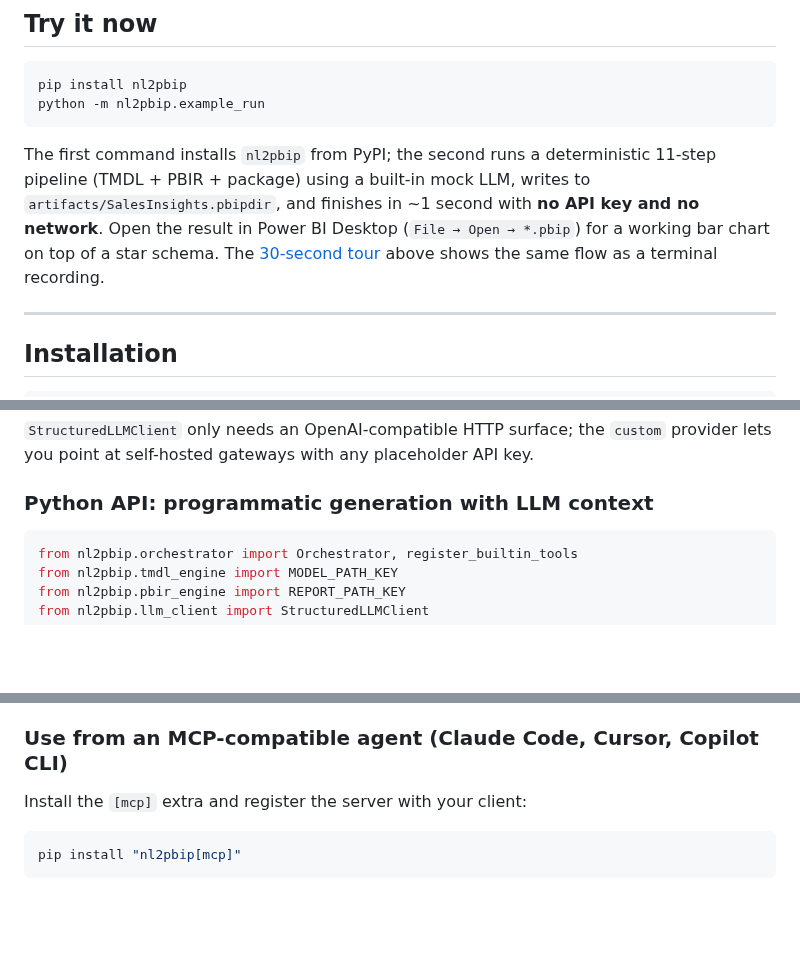
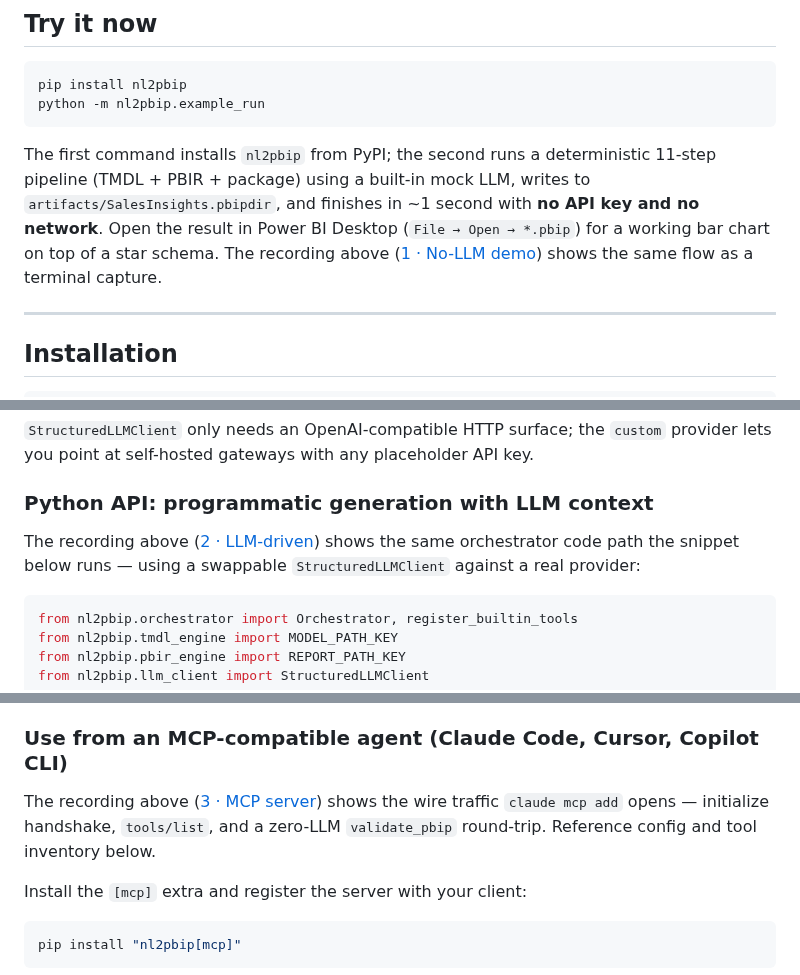
Before and after one commit to rollroyces/nl2pbip, a Markdown page: README.md, 3 parts joined by grey strips. GitHub-like rendering; blank space fills up the shorter version.

````diff
--- a/README.md
+++ b/README.md
@@ -128,8 +190,7 @@ deterministic 11-step pipeline (TMDL + PBIR + package) using a built-in
 mock LLM, writes to `artifacts/SalesInsights.pbipdir`, and finishes in
 ~1 second with **no API key and no network**. Open the result in Power
 BI Desktop (`File → Open → *.pbip`) for a working bar chart on top of a
-star schema. The [30-second tour](#30-second-tour) above shows the same
-flow as a terminal recording.
+star schema. The recording above ([1 · No-LLM demo](#1--no-llm-demo----python--m-nl2pbipexample_run)) shows the same flow as a terminal capture.
 
 ---
 
@@ -182,6 +248,10 @@ python -m nl2pbip.cli generate \
 `StructuredLLMClient` only needs an OpenAI-compatible HTTP surface; the `custom` provider lets you point at self-hosted gateways with any placeholder API key.
 
 ### Python API: programmatic generation with LLM context
+
+The recording above ([2 · LLM-driven](#2--llm-driven-python-api----orchestratorrun_with_reflection-))
+shows the same orchestrator code path the snippet below runs — using a
+swappable `StructuredLLMClient` against a real provider:
 
 ```python
 from nl2pbip.orchestrator import Orchestrator, register_builtin_tools
@@ -263,6 +333,11 @@ add_visual_handler(page="Main", visual_type="pie",    ...)  # → pieChart
 `define_relationship_handler` validates endpoint columns exist, data types are compatible, cardinality is valid, and no duplicate active relationship shares a from-side endpoint.
 
 ### Use from an MCP-compatible agent (Claude Code, Cursor, Copilot CLI)
+
+The recording above ([3 · MCP server](#3--mcp-server-stdio-exchange----nl2pbip-mcp-over-json-rpc))
+shows the wire traffic `claude mcp add` opens — initialize handshake,
+`tools/list`, and a zero-LLM `validate_pbip` round-trip. Reference
+config and tool inventory below.
 
 Install the `[mcp]` extra and register the server with your client:
 
````
Also changed, not shown: other parts of README.md (+86 -19 lines), assets/demo.gif, assets/llm_demo.gif (added), assets/mcp_demo.gif (added), 9 other files.
